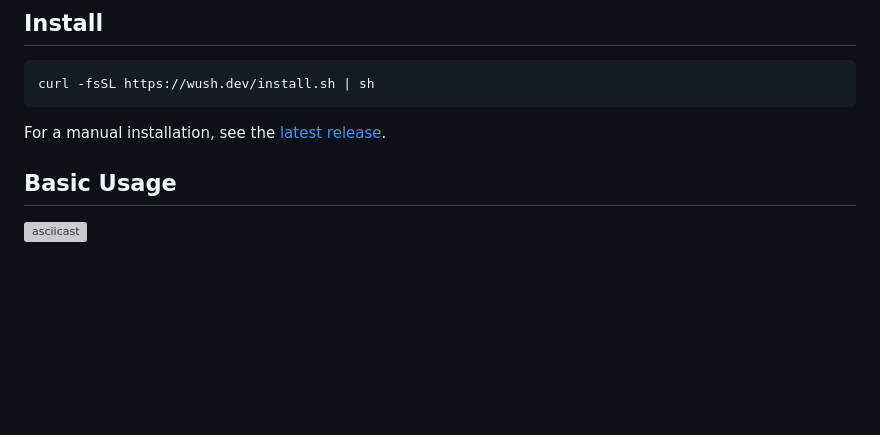
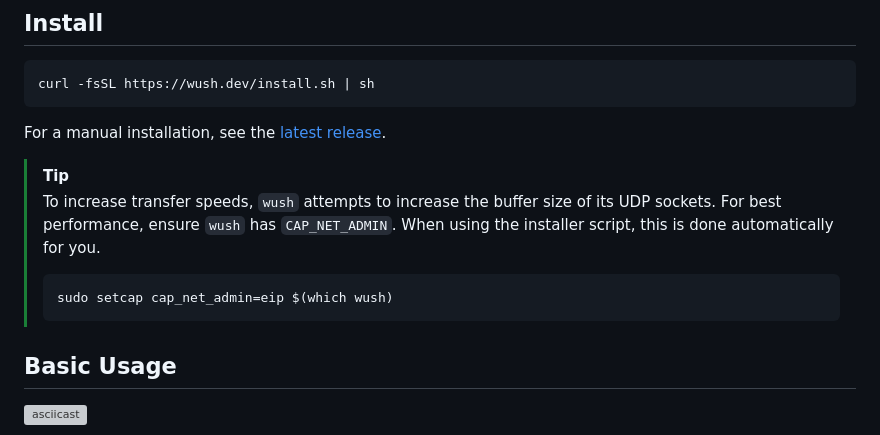
Before and after one commit to coder/wush, a Markdown page: README.md, the part around the change. Rendered like a GitHub page; blank space fills up the shorter version; grey boxes are pictures that could not be loaded.

Commit message:
Add TIP on increasing UDP buffer size for better performance in README
Updated README to include a TIP on improving transfer speeds by increasing UDP socket buffer size. Added instructions for granting `CAP_NET_ADMIN` to `wush` for enhanced performance.

````diff
--- a/README.md
+++ b/README.md
@@ -24,6 +24,15 @@ curl -fsSL https://wush.dev/install.sh | sh
 ```
 
 For a manual installation, see the [latest release](https://github.com/coder/wush/releases/latest).
+
+> [!TIP]
+> To increase transfer speeds, `wush` attempts to increase the buffer size of
+> its UDP sockets. For best performance, ensure `wush` has `CAP_NET_ADMIN`. When
+> using the installer script, this is done automatically for you.
+>
+> ```bash
+> sudo setcap cap_net_admin=eip $(which wush)
+> ```
 
 ## Basic Usage
 
````
